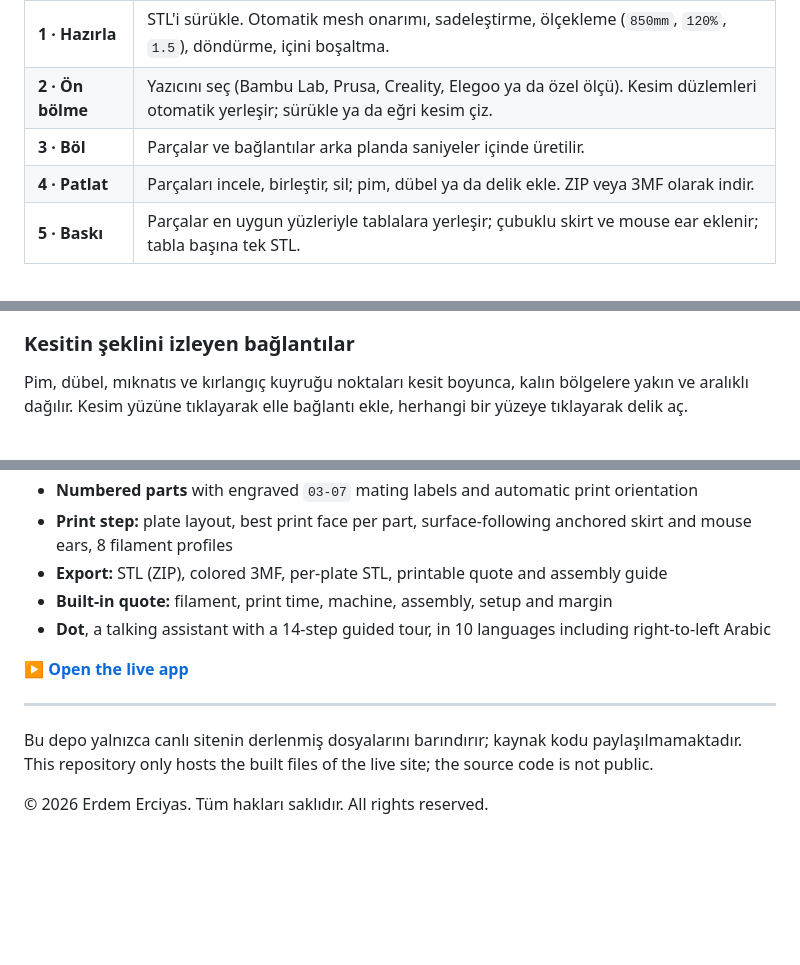
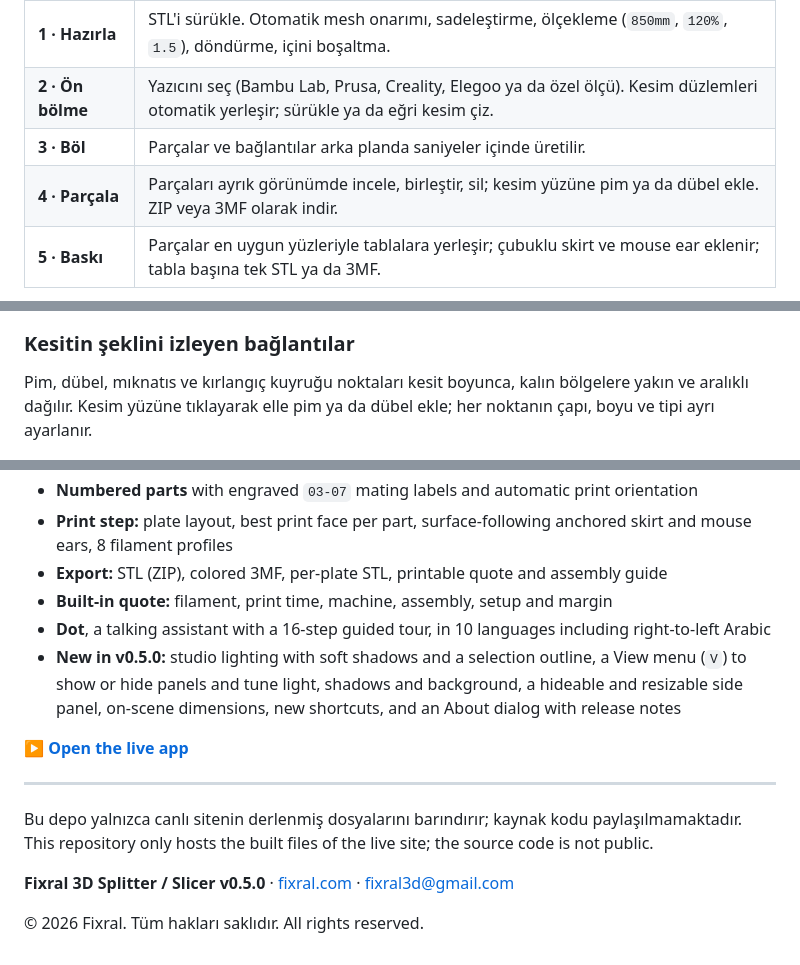
Before and after one commit to fixral3d/fixral-3d-splitter, a Markdown page: README.md, 3 parts joined by grey strips. Rendered like a GitHub page; blank space fills up the shorter version.

```diff
--- a/README.md
+++ b/README.md
@@ -36,6 +36,6 @@
 | **1 · Hazırla** | STL'i sürükle. Otomatik mesh onarımı, sadeleştirme, ölçekleme (`850mm`, `120%`, `1.5`), döndürme, içini boşaltma. |
 | **2 · Ön bölme** | Yazıcını seç (Bambu Lab, Prusa, Creality, Elegoo ya da özel ölçü). Kesim düzlemleri otomatik yerleşir; sürükle ya da eğri kesim çiz. |
 | **3 · Böl** | Parçalar ve bağlantılar arka planda saniyeler içinde üretilir. |
-| **4 · Patlat** | Parçaları incele, birleştir, sil; pim, dübel ya da delik ekle. ZIP veya 3MF olarak indir. |
-| **5 · Baskı** | Parçalar en uygun yüzleriyle tablalara yerleşir; çubuklu skirt ve mouse ear eklenir; tabla başına tek STL. |
+| **4 · Parçala** | Parçaları ayrık görünümde incele, birleştir, sil; kesim yüzüne pim ya da dübel ekle. ZIP veya 3MF olarak indir. |
+| **5 · Baskı** | Parçalar en uygun yüzleriyle tablalara yerleşir; çubuklu skirt ve mouse ear eklenir; tabla başına tek STL ya da 3MF. |
 
@@ -49,7 +61,7 @@ ABS, ASA, naylon ve PC gibi çeken filamentlerde taban ve köşe kalkmasına kar
 <img src="screenshots/skirt.jpg" alt="Tablalara yerleşmiş parçalar ve çubuklu skirt" width="100%" />
 
 ### Kesitin şeklini izleyen bağlantılar
-Pim, dübel, mıknatıs ve kırlangıç kuyruğu noktaları kesit boyunca, kalın bölgelere yakın ve aralıklı dağılır. Kesim yüzüne tıklayarak elle bağlantı ekle, herhangi bir yüzeye tıklayarak delik aç.
+Pim, dübel, mıknatıs ve kırlangıç kuyruğu noktaları kesit boyunca, kalın bölgelere yakın ve aralıklı dağılır. Kesim yüzüne tıklayarak elle pim ya da dübel ekle; her noktanın çapı, boyu ve tipi ayrı ayarlanır.
 
 <img src="screenshots/jointedit.jpg" alt="Elle pim ve dübel düzenleme modu" width="100%" />
 
@@ -100,7 +112,8 @@ Eğri kesim çizme · akıllı seç & ayır (kulak, burun gibi detaylar) · kesi
 - **Print step:** plate layout, best print face per part, surface-following anchored skirt and mouse ears, 8 filament profiles
 - **Export:** STL (ZIP), colored 3MF, per-plate STL, printable quote and assembly guide
 - **Built-in quote:** filament, print time, machine, assembly, setup and margin
-- **Dot**, a talking assistant with a 14-step guided tour, in 10 languages including right-to-left Arabic
+- **Dot**, a talking assistant with a 16-step guided tour, in 10 languages including right-to-left Arabic
+- **New in v0.5.0:** studio lighting with soft shadows and a selection outline, a View menu (`V`) to show or hide panels and tune light, shadows and background, a hideable and resizable side panel, on-scene dimensions, new shortcuts, and an About dialog with release notes
 
 **[▶ Open the live app](https://fixral3d.github.io/fixral-3d-splitter/?lang=en)**
 
@@ -109,4 +122,6 @@ Eğri kesim çizme · akıllı seç & ayır (kulak, burun gibi detaylar) · kesi
 Bu depo yalnızca canlı sitenin derlenmiş dosyalarını barındırır; kaynak kodu paylaşılmamaktadır.
 This repository only hosts the built files of the live site; the source code is not public.
 
-© 2026 Erdem Erciyas. Tüm hakları saklıdır. All rights reserved.
+**Fixral 3D Splitter / Slicer v0.5.0** · [fixral.com](https://fixral.com) · [fixral3d@gmail.com](mailto:fixral3d@gmail.com)
+
+© 2026 Fixral. Tüm hakları saklıdır. All rights reserved.
```
Also changed, not shown: other parts of README.md (+14 -2 lines), screenshots/explode.jpg, screenshots/prepare.jpg (added), screenshots/view-menu.jpg (added), 9 other files.
